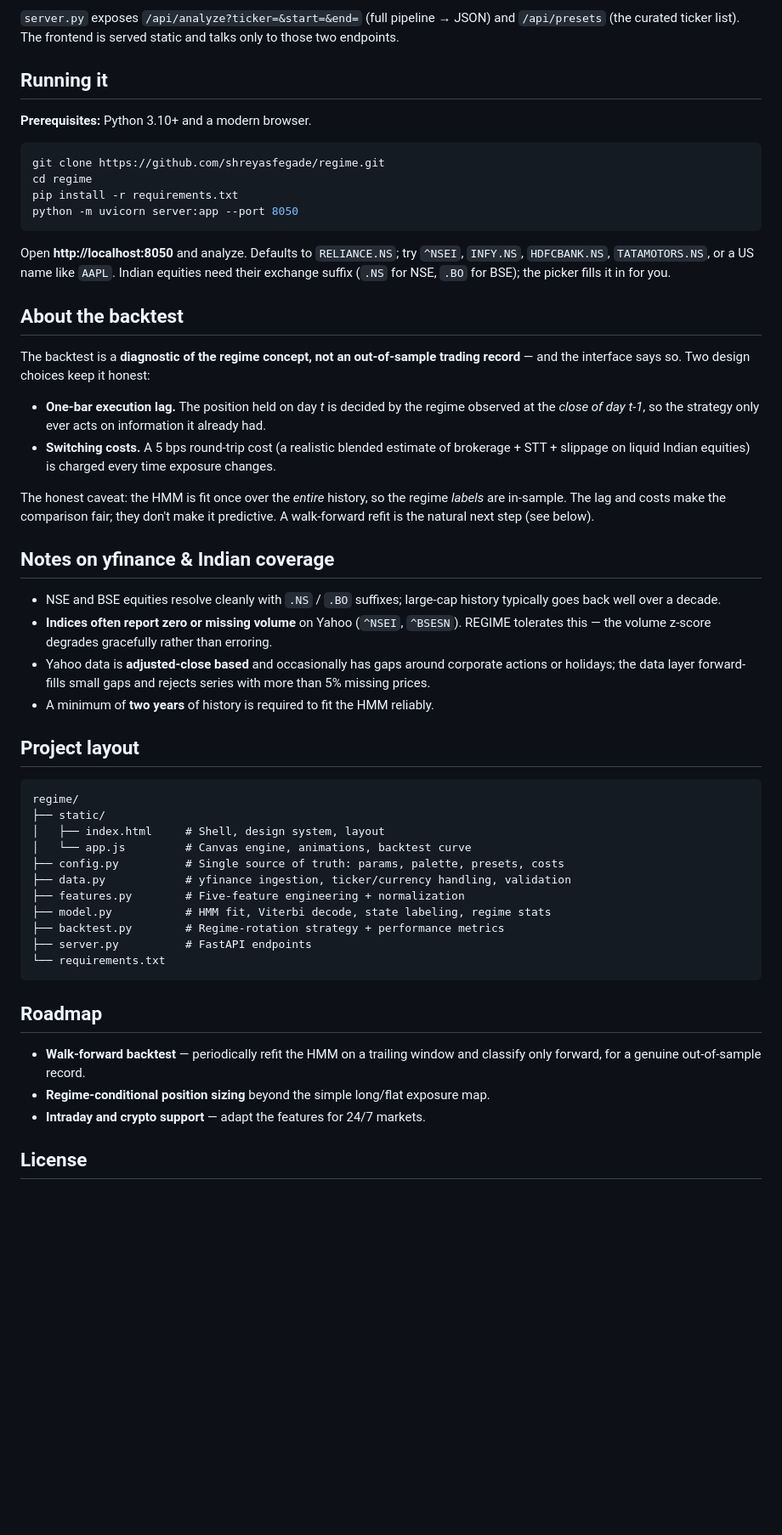
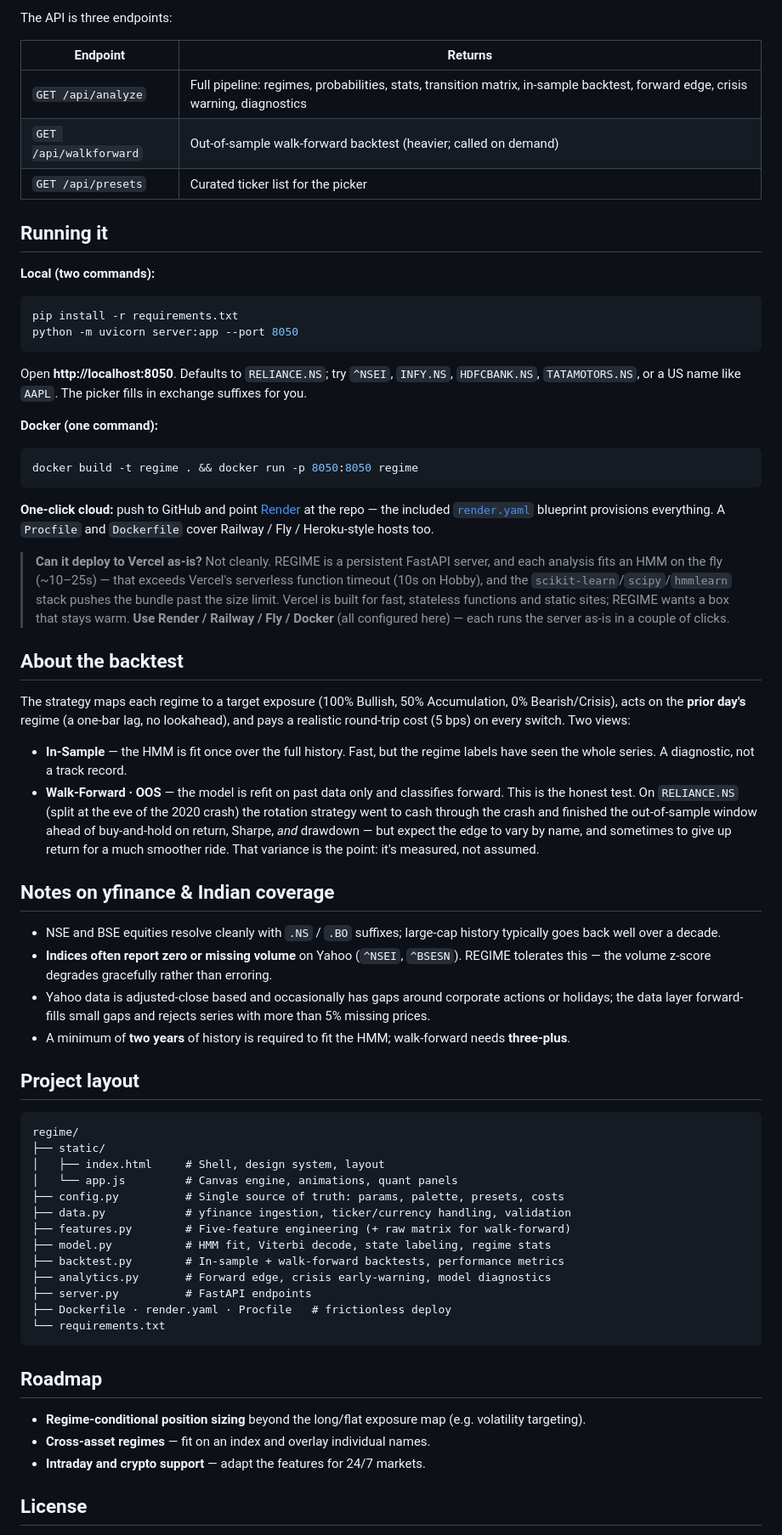
Before and after one commit to shreyasfegade/regime, a Markdown page: README.md, the part around the change printed below. Shown: that part at 85% size. Rendered like a GitHub page; blank space fills up the shorter version.

````diff
--- a/README.md
+++ b/README.md
@@ -54,35 +63,47 @@ The states are discovered unsupervised; a labeler then maps each one to a semant
 ```
 
-`server.py` exposes `/api/analyze?ticker=&start=&end=` (full pipeline → JSON) and `/api/presets` (the curated ticker list). The frontend is served static and talks only to those two endpoints.
+The API is three endpoints:
+
+| Endpoint | Returns |
+|---|---|
+| `GET /api/analyze` | Full pipeline: regimes, probabilities, stats, transition matrix, in-sample backtest, forward edge, crisis warning, diagnostics |
+| `GET /api/walkforward` | Out-of-sample walk-forward backtest (heavier; called on demand) |
+| `GET /api/presets` | Curated ticker list for the picker |
 
 ## Running it
 
-**Prerequisites:** Python 3.10+ and a modern browser.
+**Local (two commands):**
 
 ```bash
-git clone https://github.com/shreyasfegade/regime.git
-cd regime
 pip install -r requirements.txt
 python -m uvicorn server:app --port 8050
 ```
 
-Open **http://localhost:8050** and analyze. Defaults to `RELIANCE.NS`; try `^NSEI`, `INFY.NS`, `HDFCBANK.NS`, `TATAMOTORS.NS`, or a US name like `AAPL`. Indian equities need their exchange suffix (`.NS` for NSE, `.BO` for BSE); the picker fills it in for you.
+Open **http://localhost:8050**. Defaults to `RELIANCE.NS`; try `^NSEI`, `INFY.NS`, `HDFCBANK.NS`, `TATAMOTORS.NS`, or a US name like `AAPL`. The picker fills in exchange suffixes for you.
+
+**Docker (one command):**
+
+```bash
+docker build -t regime . && docker run -p 8050:8050 regime
+```
+
+**One-click cloud:** push to GitHub and point [Render](https://render.com) at the repo — the included [`render.yaml`](render.yaml) blueprint provisions everything. A `Procfile` and `Dockerfile` cover Railway / Fly / Heroku-style hosts too.
+
+> **Can it deploy to Vercel as-is?** Not cleanly. REGIME is a persistent FastAPI server, and each analysis fits an HMM on the fly (~10–25s) — that exceeds Vercel's serverless function timeout (10s on Hobby), and the `scikit-learn`/`scipy`/`hmmlearn` stack pushes the bundle past the size limit. Vercel is built for fast, stateless functions and static sites; REGIME wants a box that stays warm. **Use Render / Railway / Fly / Docker** (all configured here) — each runs the server as-is in a couple of clicks.
 
 ## About the backtest
 
-The backtest is a **diagnostic of the regime concept, not an out-of-sample trading record** — and the interface says so. Two design choices keep it honest:
+The strategy maps each regime to a target exposure (100% Bullish, 50% Accumulation, 0% Bearish/Crisis), acts on the **prior day's** regime (a one-bar lag, no lookahead), and pays a realistic round-trip cost (5 bps) on every switch. Two views:
 
-- **One-bar execution lag.** The position held on day *t* is decided by the regime observed at the *close of day t-1*, so the strategy only ever acts on information it already had.
-- **Switching costs.** A 5 bps round-trip cost (a realistic blended estimate of brokerage + STT + slippage on liquid Indian equities) is charged every time exposure changes.
-
-The honest caveat: the HMM is fit once over the *entire* history, so the regime *labels* are in-sample. The lag and costs make the comparison fair; they don't make it predictive. A walk-forward refit is the natural next step (see below).
+- **In-Sample** — the HMM is fit once over the full history. Fast, but the regime labels have seen the whole series. A diagnostic, not a track record.
+- **Walk-Forward · OOS** — the model is refit on past data only and classifies forward. This is the honest test. On `RELIANCE.NS` (split at the eve of the 2020 crash) the rotation strategy went to cash through the crash and finished the out-of-sample window ahead of buy-and-hold on return, Sharpe, *and* drawdown — but expect the edge to vary by name, and sometimes to give up return for a much smoother ride. That variance is the point: it's measured, not assumed.
 
 ## Notes on yfinance & Indian coverage
 
 - NSE and BSE equities resolve cleanly with `.NS` / `.BO` suffixes; large-cap history typically goes back well over a decade.
 - **Indices often report zero or missing volume** on Yahoo (`^NSEI`, `^BSESN`). REGIME tolerates this — the volume z-score degrades gracefully rather than erroring.
-- Yahoo data is **adjusted-close based** and occasionally has gaps around corporate actions or holidays; the data layer forward-fills small gaps and rejects series with more than 5% missing prices.
-- A minimum of **two years** of history is required to fit the HMM reliably.
+- Yahoo data is adjusted-close based and occasionally has gaps around corporate actions or holidays; the data layer forward-fills small gaps and rejects series with more than 5% missing prices.
+- A minimum of **two years** of history is required to fit the HMM; walk-forward needs **three-plus**.
 
 ## Project layout
 
@@ -90,20 +111,22 @@ The honest caveat: the HMM is fit once over the *entire* history, so the regime
 regime/
 ├── static/
 │   ├── index.html     # Shell, design system, layout
-│   └── app.js         # Canvas engine, animations, backtest curve
+│   └── app.js         # Canvas engine, animations, quant panels
 ├── config.py          # Single source of truth: params, palette, presets, costs
 ├── data.py            # yfinance ingestion, ticker/currency handling, validation
-├── features.py        # Five-feature engineering + normalization
+├── features.py        # Five-feature engineering (+ raw matrix for walk-forward)
 ├── model.py           # HMM fit, Viterbi decode, state labeling, regime stats
-├── backtest.py        # Regime-rotation strategy + performance metrics
+├── backtest.py        # In-sample + walk-forward backtests, performance metrics
+├── analytics.py       # Forward edge, crisis early-warning, model diagnostics
 ├── server.py          # FastAPI endpoints
+├── Dockerfile · render.yaml · Procfile   # frictionless deploy
 └── requirements.txt
 ```
 
 ## Roadmap
 
-- **Walk-forward backtest** — periodically refit the HMM on a trailing window and classify only forward, for a genuine out-of-sample record.
-- **Regime-conditional position sizing** beyond the simple long/flat exposure map.
+- **Regime-conditional position sizing** beyond the long/flat exposure map (e.g. volatility targeting).
+- **Cross-asset regimes** — fit on an index and overlay individual names.
 - **Intraday and crypto support** — adapt the features for 24/7 markets.
 
 ## License
````
Also changed, not shown: other parts of README.md (+27 -18 lines), screenshots/backtest.png (added), screenshots/detail.png (deleted), screenshots/signals.png (added), 2 other files.
